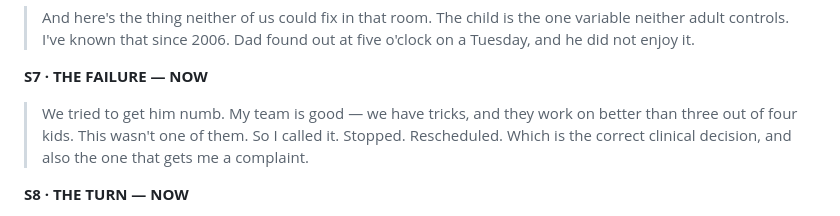
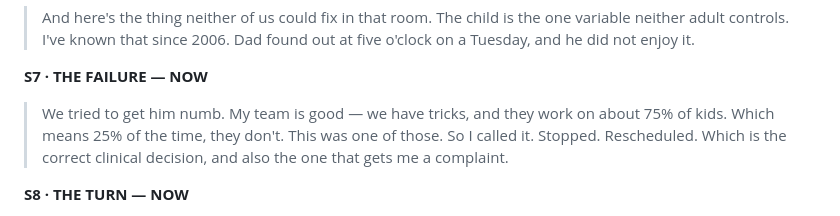
Before and after one commit to Dr-Duner/Dr-Duner, a Markdown page: brand/scripts/ep01-the-5pm-four-year-old.md, the part around the change. Rendered like a GitHub page.

Commit message:
EP01: 75/25 framing per Kevin
'One in four' makes a parent whose child melted down feel like an
outlier; '25%' tells them it is a quarter of all kids. Same fact, less
shame. Failure rate now stated plainly rather than implied.

```diff
--- a/brand/scripts/ep01-the-5pm-four-year-old.md
+++ b/brand/scripts/ep01-the-5pm-four-year-old.md
@@ -86,8 +86,8 @@ Never a black terminal card.
 
 **S7 · THE FAILURE — NOW**
 > We tried to get him numb. My team is good — we have tricks, and they
-> work on better than three out of four kids.
-> This wasn't one of them.
+> work on about 75% of kids.
+> Which means 25% of the time, they don't. This was one of those.
 > So I called it. Stopped. Rescheduled. Which is the correct clinical
 > decision, and also the one that gets me a complaint.
 
```
